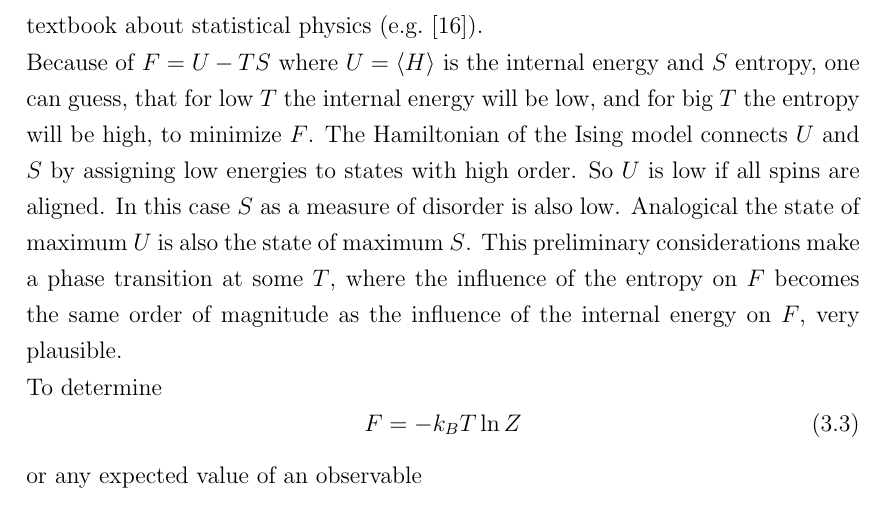
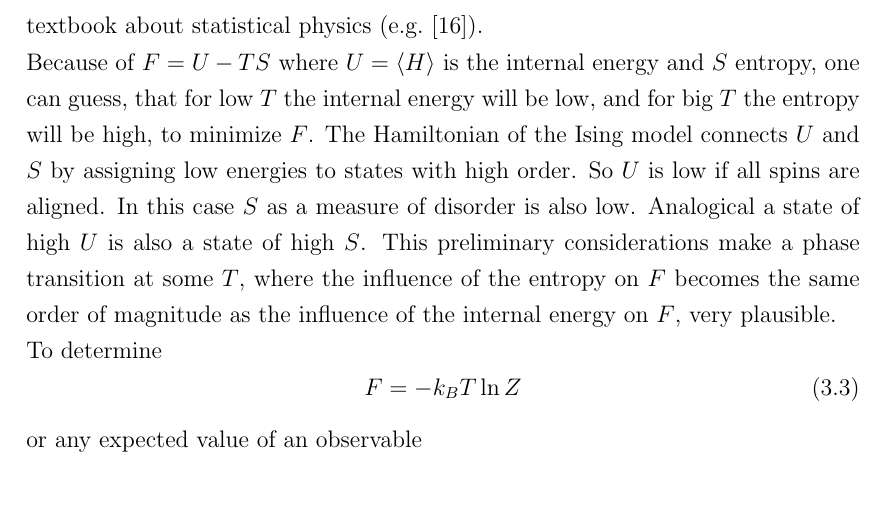
Before and after one commit to surt91/IsingFerromagnet, a LaTeX document (Tex/Ferromagnet.tex, which reads Tex/chapters/methods.tex): part of page 12 of 35, cut so that both start at the same text, the shorter picture padded with empty space. Compiled offline with pdfLaTeX; an older LaTeX class or package is replaced by its successor.

Commit message:
Sachlichen Fehler(?) korrigiert

```diff
--- a/Tex/chapters/methods.tex
+++ b/Tex/chapters/methods.tex
@@ -29,8 +29,8 @@
     \(F\). The Hamiltonian of the Ising model connects \(U\) and \(S\)
     by assigning low energies to states with high order. So \(U\) is low
     if all spins are aligned. In this case \(S\) as a measure of
-    disorder is also low. Analogical the state of maximum \(U\) is also
-    the state of maximum \(S\).
+    disorder is also low. Analogical a state of high \(U\) is also
+    a state of high \(S\).
     This preliminary considerations make a phase transition at some
     \(T\), where the influence of the entropy on \(F\) becomes the same
     order of magnitude as the influence of the internal energy on \(F\),
```
